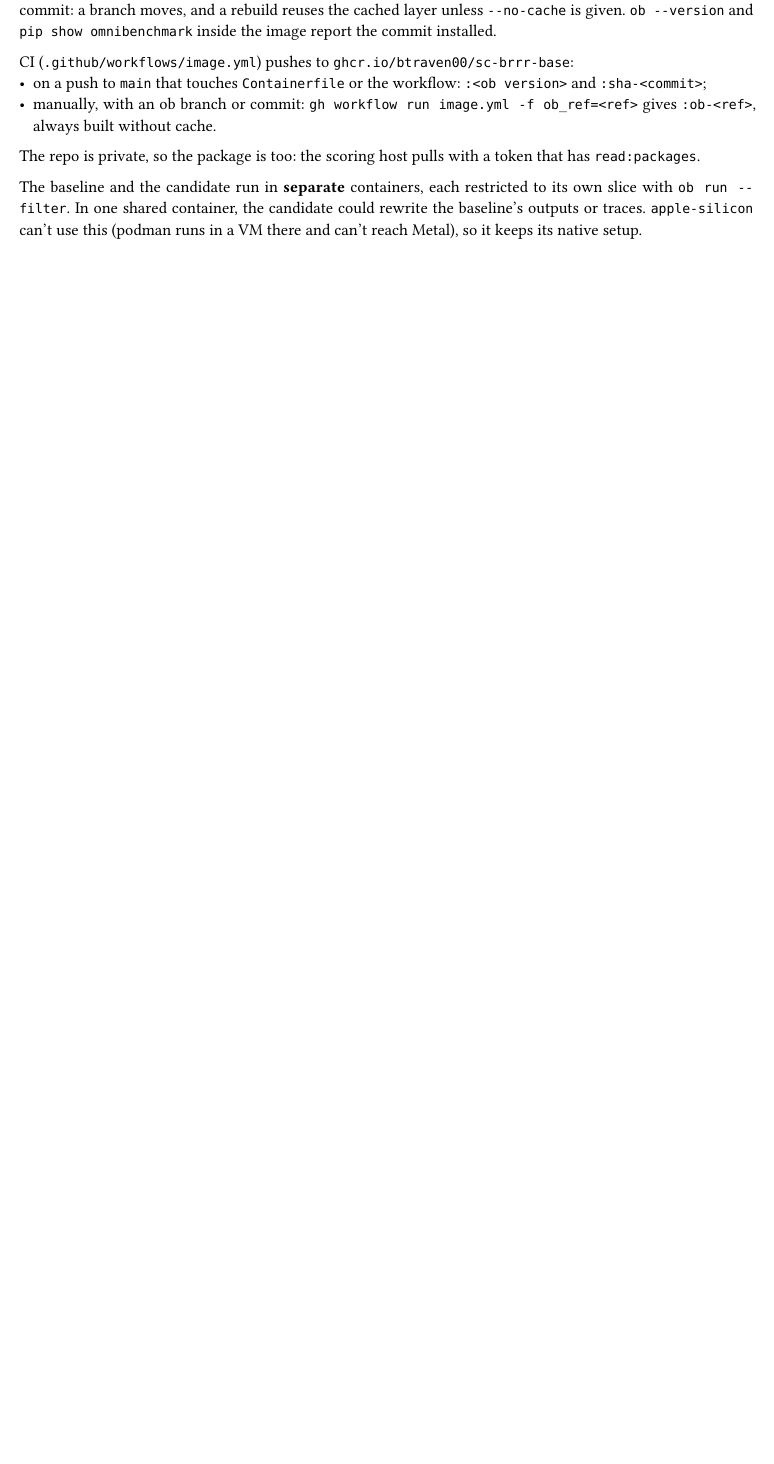
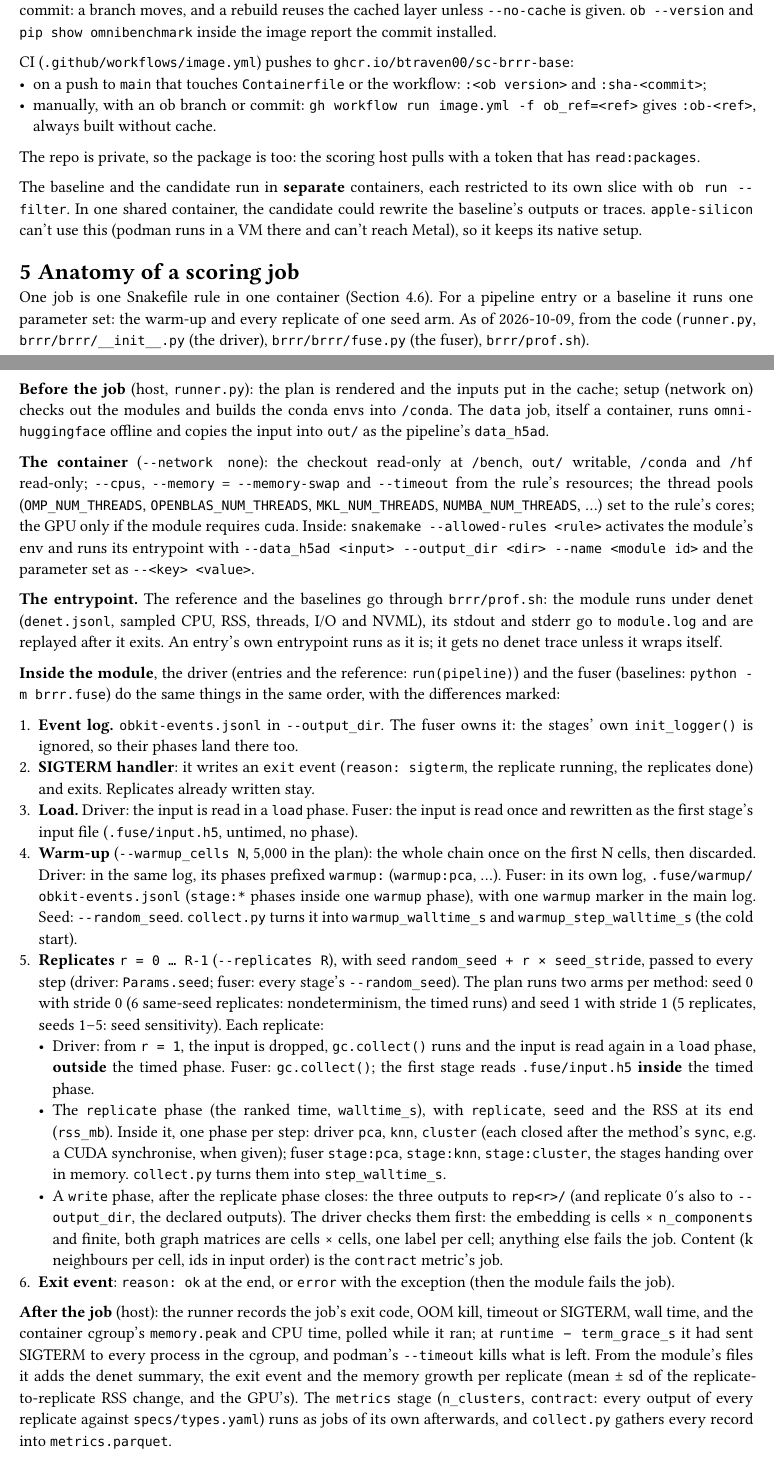
Before and after one commit to btraven00/sc-brrr, a Typst document (docs/infrastructure.typ): part of page 5 of 10 before the commit and two parts of pages 5 and 6 of 11 after it, the two joined at a grey line, cut so that both start at the same text, the shorter picture padded with empty space. Compiled offline with Typst 0.15.

Commit message:
infrastructure: anatomy of a scoring job (container, entrypoint, driver vs fuser: load, warm-up, seeds per arm, replicates, write, exit, what the runner and collect.py record), and the stale bits fixed (render and input cache, the scanpy fork, one-job-per-replicate measurements labelled, input reread); the two paths time the input load differently: tbd

```diff
--- a/docs/infrastructure.typ
+++ b/docs/infrastructure.typ
@@ -185,6 +185,32 @@ CI (`.github/workflows/image.yml`) pushes to `ghcr.io/btraven00/sc-brrr-base`:
 The repo is private, so the package is too: the scoring host pulls with a token that has `read:packages`.
 
 The baseline and the candidate run in *separate* containers, each restricted to its own slice with `ob run --filter`. In one shared container, the candidate could rewrite the baseline's outputs or traces. `apple-silicon` can't use this (podman runs in a VM there and can't reach Metal), so it keeps its native setup.
+
+= Anatomy of a scoring job <anatomy>
+
+One job is one Snakefile rule in one container (@isolation). For a pipeline entry or a baseline it runs one parameter set: the warm-up and every replicate of one seed arm. As of 2026-10-09, from the code (`runner.py`, `brrr/brrr/__init__.py` (the driver), `brrr/brrr/fuse.py` (the fuser), `brrr/prof.sh`).
+
+*Before the job* (host, `runner.py`): the plan is rendered and the inputs put in the cache; setup (network on) checks out the modules and builds the conda envs into `/conda`. The `data` job, itself a container, runs `omni-huggingface` offline and copies the input into `out/` as the pipeline's `data_h5ad`.
+
+*The container* (`--network none`): the checkout read-only at `/bench`, `out/` writable, `/conda` and `/hf` read-only; `--cpus`, `--memory` = `--memory-swap` and `--timeout` from the rule's resources; the thread pools (`OMP_NUM_THREADS`, `OPENBLAS_NUM_THREADS`, `MKL_NUM_THREADS`, `NUMBA_NUM_THREADS`, …) set to the rule's cores; the GPU only if the module requires `cuda`. Inside: `snakemake --allowed-rules <rule>` activates the module's env and runs its entrypoint with `--data_h5ad <input> --output_dir <dir> --name <module id>` and the parameter set as `--<key> <value>`.
+
+*The entrypoint.* The reference and the baselines go through `brrr/prof.sh`: the module runs under denet (`denet.jsonl`, sampled CPU, RSS, threads, I/O and NVML), its stdout and stderr go to `module.log` and are replayed after it exits. An entry's own entrypoint runs as it is; it gets no denet trace unless it wraps itself.
+
+*Inside the module*, the driver (entries and the reference: `run(pipeline)`) and the fuser (baselines: `python -m brrr.fuse`) do the same things in the same order, with the differences marked:
+
++ *Event log.* `obkit-events.jsonl` in `--output_dir`. The fuser owns it: the stages' own `init_logger()` is ignored, so their phases land there too.
++ *SIGTERM handler*: it writes an `exit` event (`reason: sigterm`, the replicate running, the replicates done) and exits. Replicates already written stay.
++ *Load.* Driver: the input is read in a `load` phase. Fuser: the input is read once and rewritten as the first stage's input file (`.fuse/input.h5`, untimed, no phase).
++ *Warm-up* (`--warmup_cells N`, 5,000 in the plan): the whole chain once on the first N cells, then discarded. Driver: in the same log, its phases prefixed `warmup:` (`warmup:pca`, …). Fuser: in its own log, `.fuse/warmup/obkit-events.jsonl` (`stage:*` phases inside one `warmup` phase), with one `warmup` marker in the main log. Seed: `--random_seed`. `collect.py` turns it into `warmup_walltime_s` and `warmup_step_walltime_s` (the cold start).
++ *Replicates* `r = 0 … R-1` (`--replicates R`), with seed `random_seed + r × seed_stride`, passed to every step (driver: `Params.seed`; fuser: every stage's `--random_seed`). The plan runs two arms per method: seed 0 with stride 0 (6 same-seed replicates: nondeterminism, the timed runs) and seed 1 with stride 1 (5 replicates, seeds 1–5: seed sensitivity). Each replicate:
+  - Driver: from `r = 1`, the input is dropped, `gc.collect()` runs and the input is read again in a `load` phase, *outside* the timed phase. Fuser: `gc.collect()`; the first stage reads `.fuse/input.h5` *inside* the timed phase.
+  - The `replicate` phase (the ranked time, `walltime_s`), with `replicate`, `seed` and the RSS at its end (`rss_mb`). Inside it, one phase per step: driver `pca`, `knn`, `cluster` (each closed after the method's `sync`, e.g. a CUDA synchronise, when given); fuser `stage:pca`, `stage:knn`, `stage:cluster`, the stages handing over in memory. `collect.py` turns them into `step_walltime_s`.
+  - A `write` phase, after the replicate phase closes: the three outputs to `rep<r>/` (and replicate 0's also to `--output_dir`, the declared outputs). The driver checks them first: the embedding is cells × `n_components` and finite, both graph matrices are cells × cells, one label per cell; anything else fails the job. Content (k neighbours per cell, ids in input order) is the `contract` metric's job.
++ *Exit event*: `reason: ok` at the end, or `error` with the exception (then the module fails the job).
+
+*After the job* (host): the runner records the job's exit code, OOM kill, timeout or SIGTERM, wall time, and the container cgroup's `memory.peak` and CPU time, polled while it ran; at `runtime − term_grace_s` it had sent SIGTERM to every process in the cgroup, and podman's `--timeout` kills what is left. From the module's files it adds the denet summary, the exit event and the memory growth per replicate (mean ± sd of the replicate-to-replicate RSS change, and the GPU's). The `metrics` stage (`n_clusters`, `contract`: every output of every replicate against `specs/types.yaml`) runs as jobs of its own afterwards, and `collect.py` gathers every record into `metrics.parquet`.
+
+*Known differences between the paths* #tbd[resolve before the freeze]: the fuser's timed replicate includes reading the input file; the driver's doesn't (it reloads before the phase). The fuser drops genes with no counts from its input file (@isolation). Entries get no denet trace unless they wrap themselves; their peak memory still comes from the cgroup.
 
 = Scoring service
 
```
Also changed, not shown: docs/infrastructure.typ (12 more changed lines).
